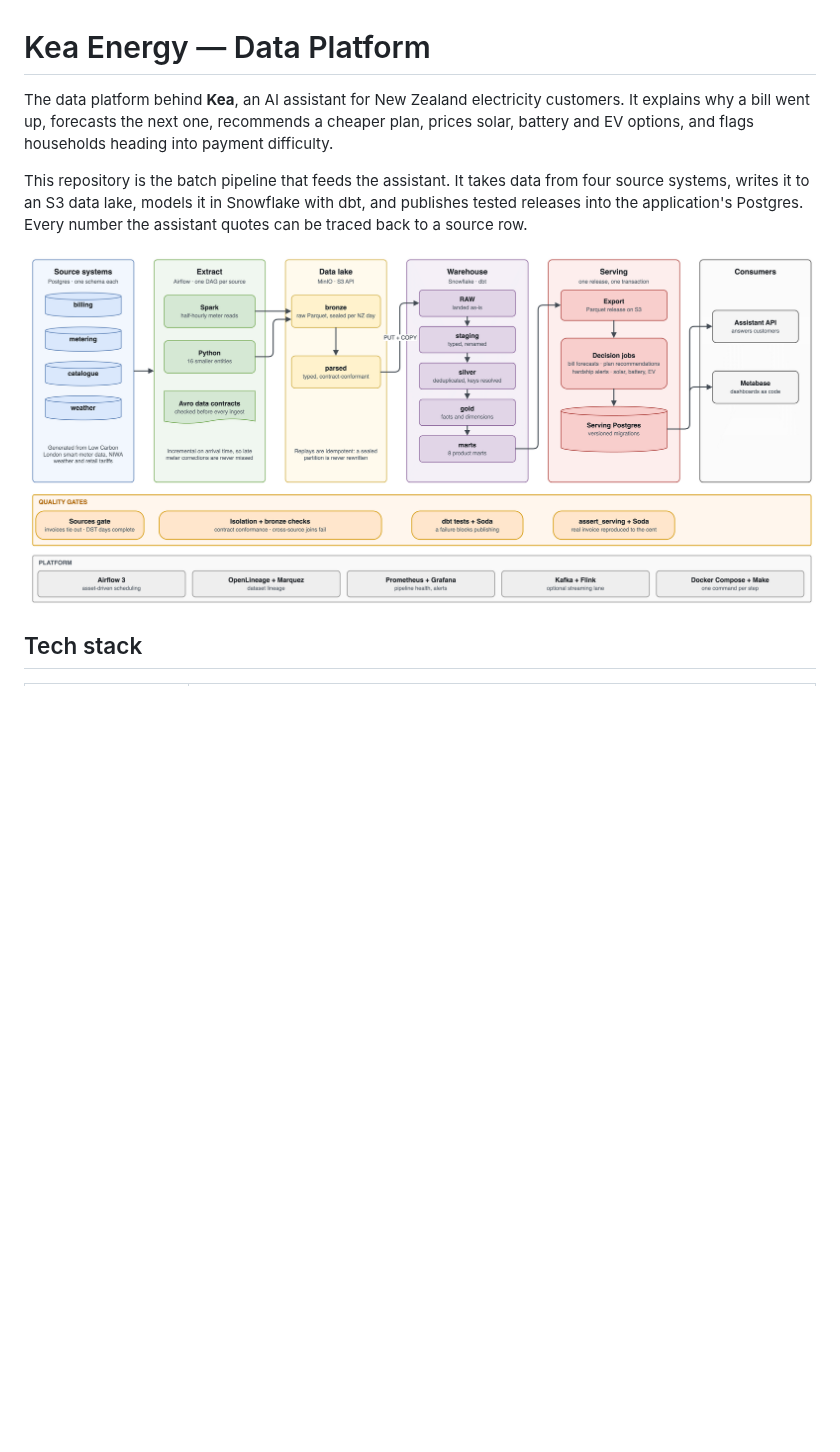
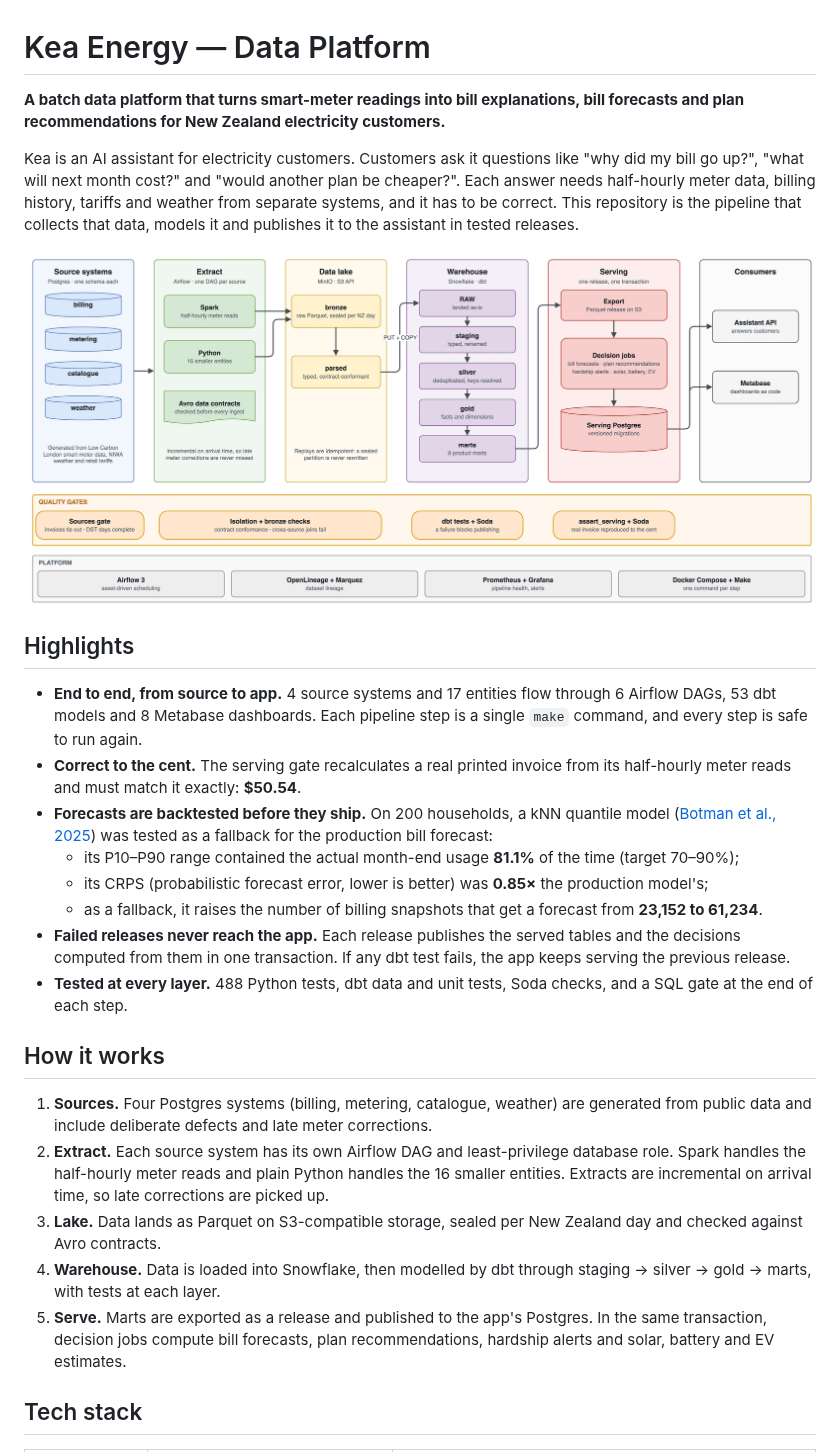
Before and after one commit to nanhangfei/kea-energy-data, a Markdown page: README.md, the part around one of its changes. Drawn GitHub-style; pictures changed too: design/figures/pipeline.png; blank space fills up the shorter version.

Commit message:
docs: restructure the README around results, data flow and how to run it

```diff
--- a/README.md
+++ b/README.md
@@ -1,15 +1,51 @@
 # Kea Energy — Data Platform
 
-The data platform behind **Kea**, an AI assistant for New Zealand electricity customers.
-It explains why a bill went up, forecasts the next one, recommends a cheaper plan, prices
-solar, battery and EV options, and flags households heading into payment difficulty.
+**A batch data platform that turns smart-meter readings into bill explanations, bill forecasts
+and plan recommendations for New Zealand electricity customers.**
 
-This repository is the batch pipeline that feeds the assistant. It takes data from four
-source systems, writes it to an S3 data lake, models it in Snowflake with dbt, and
-publishes tested releases into the application's Postgres. Every number the assistant
-quotes can be traced back to a source row.
+Kea is an AI assistant for electricity customers. Customers ask it questions like "why did my
+bill go up?", "what will next month cost?" and "would another plan be cheaper?". Each answer
+needs half-hourly meter data, billing history, tariffs and weather from separate systems, and
+it has to be correct. This repository is the pipeline that collects that data, models it and
+publishes it to the assistant in tested releases.
 
 ![Kea data pipeline](design/figures/pipeline.png)
 
+## Highlights
+
+- **End to end, from source to app.** 4 source systems and 17 entities flow through 6 Airflow
+  DAGs, 53 dbt models and 8 Metabase dashboards. Each pipeline step is a single `make`
+  command, and every step is safe to run again.
+- **Correct to the cent.** The serving gate recalculates a real printed invoice from its
+  half-hourly meter reads and must match it exactly: **$50.54**.
+- **Forecasts are backtested before they ship.** On 200 households, a kNN quantile model
+  ([Botman et al., 2025](analysis/forecast_backtest/README.md)) was tested as a fallback for
+  the production bill forecast:
+  - its P10–P90 range contained the actual month-end usage **81.1%** of the time (target 70–90%);
+  - its CRPS (probabilistic forecast error, lower is better) was **0.85×** the production
+    model's;
+  - as a fallback, it raises the number of billing snapshots that get a forecast from
+    **23,152 to 61,234**.
+- **Failed releases never reach the app.** Each release publishes the served tables and the
+  decisions computed from them in one transaction. If any dbt test fails, the app keeps
+  serving the previous release.
+- **Tested at every layer.** 488 Python tests, dbt data and unit tests, Soda checks, and a SQL
+  gate at the end of each step.
+
+## How it works
+
+1. **Sources.** Four Postgres systems (billing, metering, catalogue, weather) are generated
+   from public data and include deliberate defects and late meter corrections.
+2. **Extract.** Each source system has its own Airflow DAG and least-privilege database role.
+   Spark handles the half-hourly meter reads and plain Python handles the 16 smaller entities.
+   Extracts are incremental on arrival time, so late corrections are picked up.
+3. **Lake.** Data lands as Parquet on S3-compatible storage, sealed per New Zealand day and
+   checked against Avro contracts.
+4. **Warehouse.** Data is loaded into Snowflake, then modelled by dbt through staging →
+   silver → gold → marts, with tests at each layer.
+5. **Serve.** Marts are exported as a release and published to the app's Postgres. In the
+   same transaction, decision jobs compute bill forecasts, plan recommendations, hardship
+   alerts and solar, battery and EV estimates.
+
 ## Tech stack
 
```
Also changed, not shown: other parts of README.md (+73 -63 lines), 1 other file.
